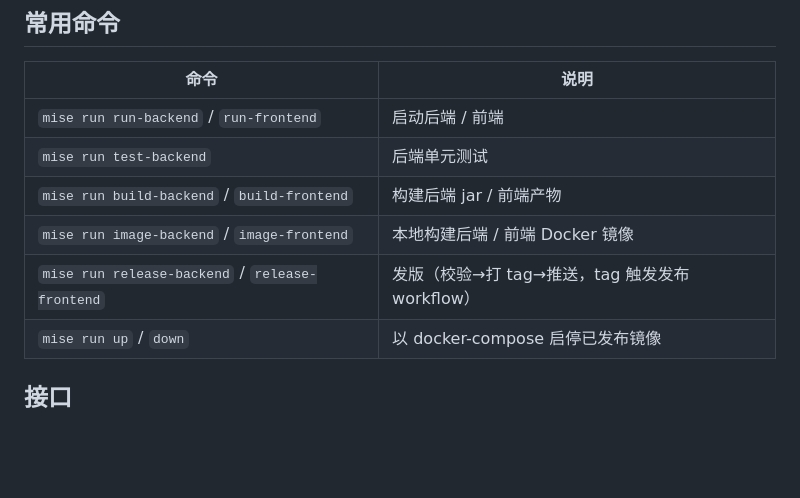
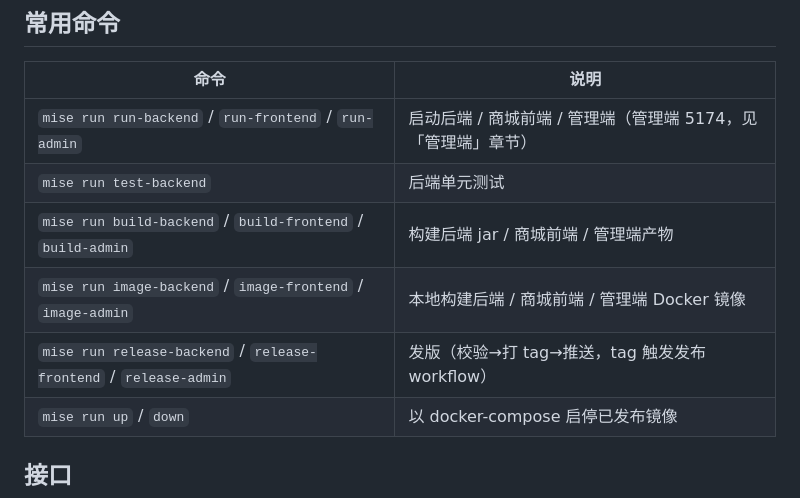
Before and after one commit to mintpopai/mintpop-shop, a Markdown page: README.md, the part around one of its changes. GitHub-like rendering; blank space fills up the shorter version.

```diff
--- a/README.md
+++ b/README.md
@@ -44,11 +45,11 @@ mise run run-frontend      # 终端 2：启动前端（5173，/api 代理到 808
 
 | 命令 | 说明 |
 |---|---|
-| `mise run run-backend` / `run-frontend` | 启动后端 / 前端 |
+| `mise run run-backend` / `run-frontend` / `run-admin` | 启动后端 / 商城前端 / 管理端（管理端 5174，见「管理端」章节） |
 | `mise run test-backend` | 后端单元测试 |
-| `mise run build-backend` / `build-frontend` | 构建后端 jar / 前端产物 |
-| `mise run image-backend` / `image-frontend` | 本地构建后端 / 前端 Docker 镜像 |
-| `mise run release-backend` / `release-frontend` | 发版（校验→打 tag→推送，tag 触发发布 workflow） |
+| `mise run build-backend` / `build-frontend` / `build-admin` | 构建后端 jar / 商城前端 / 管理端产物 |
+| `mise run image-backend` / `image-frontend` / `image-admin` | 本地构建后端 / 商城前端 / 管理端 Docker 镜像 |
+| `mise run release-backend` / `release-frontend` / `release-admin` | 发版（校验→打 tag→推送，tag 触发发布 workflow） |
 | `mise run up` / `down` | 以 docker-compose 启停已发布镜像 |
 
 ## 接口
```
Also changed, not shown: other parts of README.md (+21 -12 lines).
